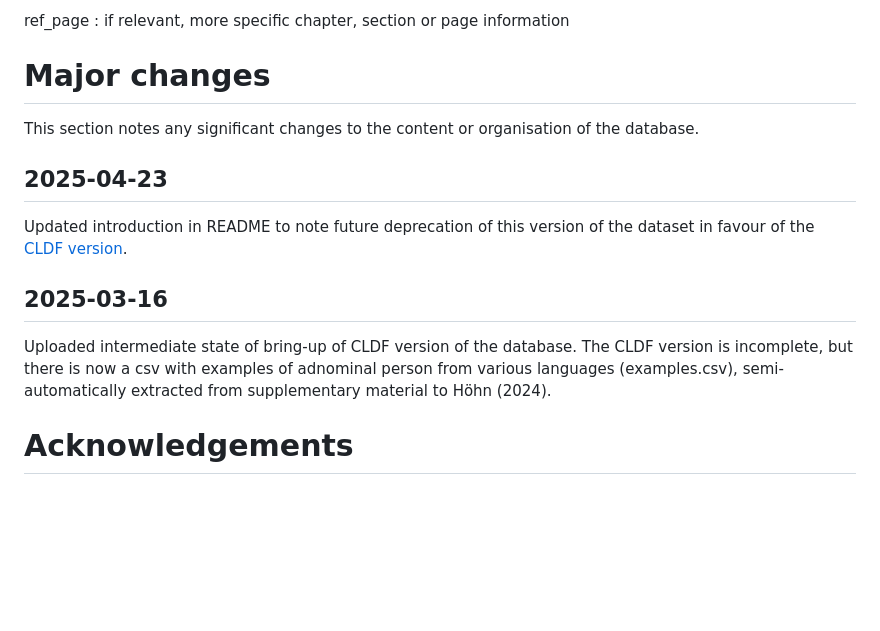
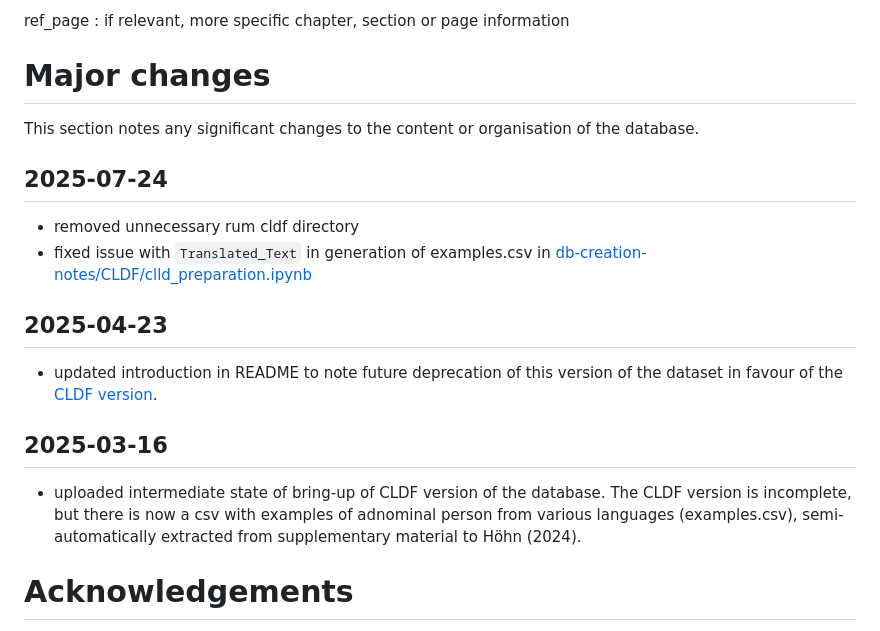
Before and after one commit to gfkpth/nominal_person, a Markdown page: README.md, the part around the change. GitHub-like rendering; blank space fills up the shorter version.

```diff
--- a/README.md
+++ b/README.md
@@ -305,13 +305,19 @@ ref\_page
 
 This section notes any significant changes to the content or organisation of the database.
 
+## 2025-07-24
+
+- removed unnecessary rum cldf directory
+- fixed issue with `Translated_Text` in generation of examples.csv in [db-creation-notes/CLDF/clld_preparation.ipynb](db-creation-notes/CLDF/clld_preparation.ipynb)
+
+
 ## 2025-04-23
 
-Updated introduction in README to note future deprecation of this version of the dataset in favour of the [CLDF version](https://github.com/gfkpth/nominalperson_cldf).
+- updated introduction in README to note future deprecation of this version of the dataset in favour of the [CLDF version](https://github.com/gfkpth/nominalperson_cldf).
 
 ## 2025-03-16
 
-Uploaded intermediate state of bring-up of CLDF version of the database. The CLDF version is incomplete, but there is now a csv with examples of adnominal person from various languages (examples.csv), semi-automatically extracted from supplementary material to Höhn (2024).
+- uploaded intermediate state of bring-up of CLDF version of the database. The CLDF version is incomplete, but there is now a csv with examples of adnominal person from various languages (examples.csv), semi-automatically extracted from supplementary material to Höhn (2024).
 
 
 # Acknowledgements
```
